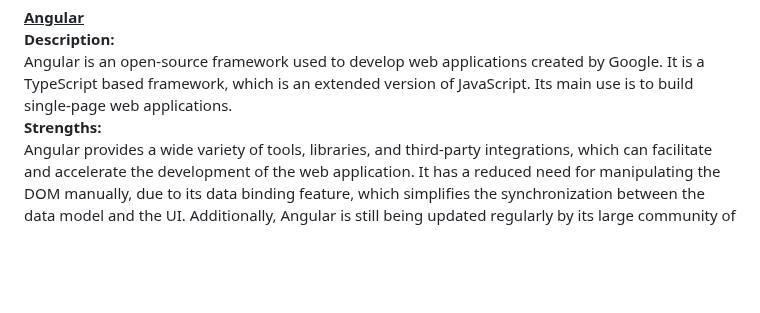
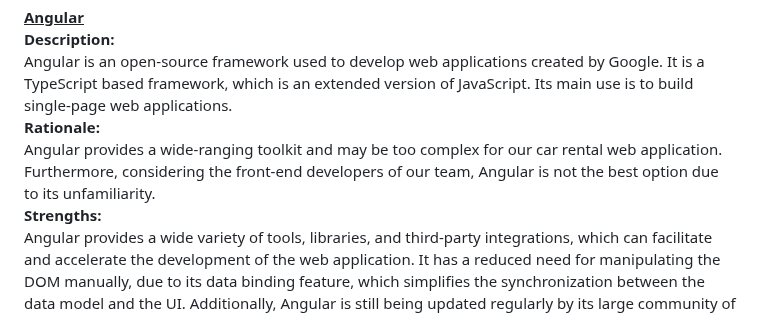
Before and after one commit to antoinemansour7/VehiQ, a Markdown page: README.md, the part around the change. Drawn GitHub-style; blank space fills up the shorter version.

```diff
--- a/README.md
+++ b/README.md
@@ -128,6 +128,8 @@ Vue.js is a relatively newer framework, thus it faces challenges in enterprise a
 <ins><br>**Angular**<br></ins>
 **Description:** <br>
 Angular is an open-source framework used to develop web applications created by Google. It is a TypeScript based framework, which is an extended version of JavaScript. Its main use is to build single-page web applications.
+<br>**Rationale:** <br>
+Angular provides a wide-ranging toolkit and may be too complex for our car rental web application. Furthermore, considering the front-end developers of our team, Angular is not the best option due to its unfamiliarity.
 <br>**Strengths:** <br>
 Angular provides a wide variety of tools, libraries, and third-party integrations, which can facilitate and accelerate the development of the web application. It has a reduced need for manipulating the DOM manually, due to its data binding feature, which simplifies the synchronization between the data model and the UI. Additionally, Angular is still being updated regularly by its large community of developers, meaning that there is a vast amount of ressources to provide support to the user.
 <br>**Weaknesses:** <br>
```
